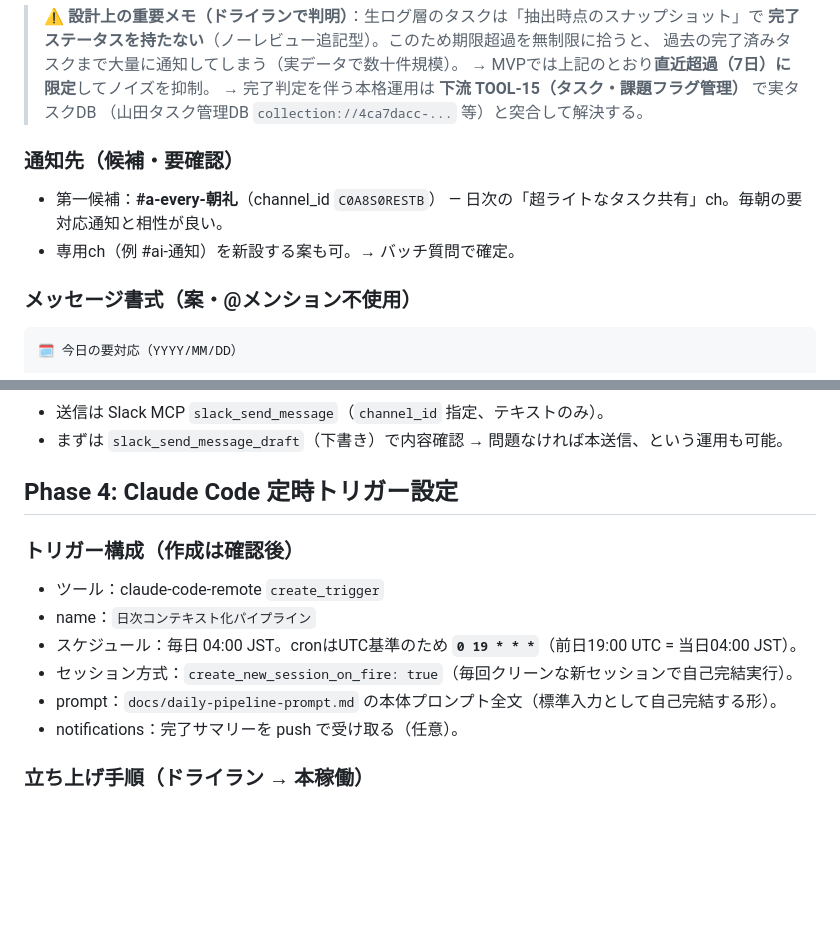
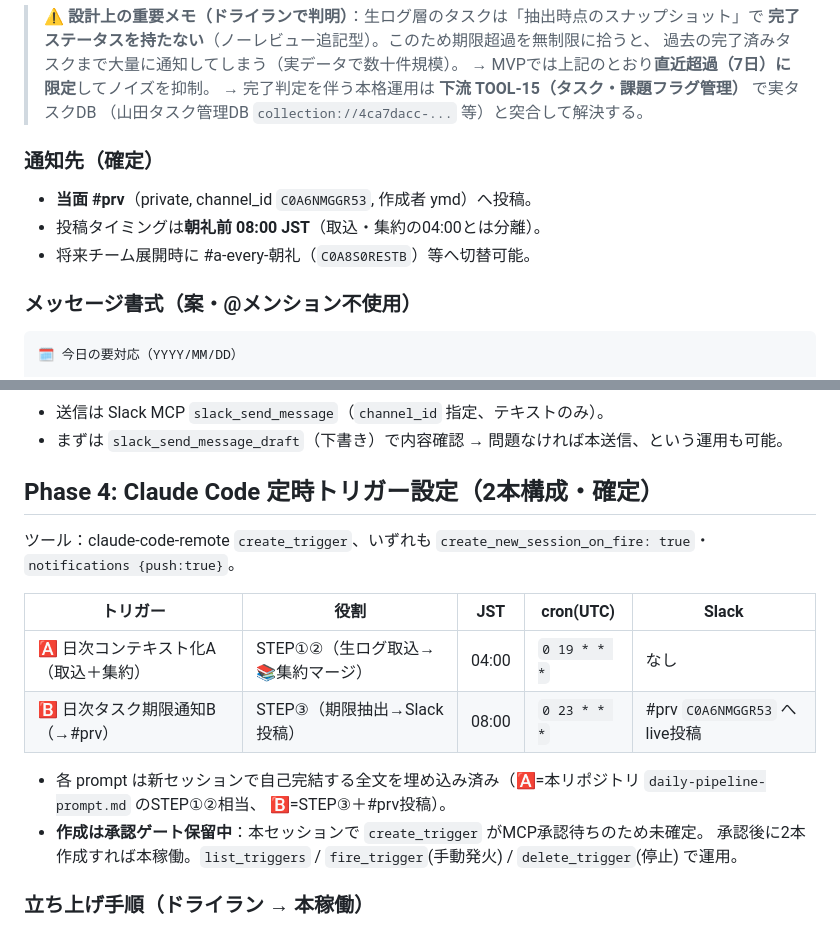
Before and after one commit to ymd0726/test, a Markdown page: docs/rollout-and-trigger.md, 2 parts joined by grey strips. Rendered like a GitHub page; blank space fills up the shorter version.

Commit message:
Finalize rollout: #prv notify at 08:00, two-trigger config (Phase 4)
通知先を #prv(C0A6NMGGR53)・朝礼前08:00 JSTに確定。定時トリガーを2本構成に分離:
🅰取込＋集約 04:00(cron 0 19 * * *)、🅱タスク期限通知→#prv 08:00(cron 0 23 * * *)。
いずれも新セッション方式。トリガー作成はMCP承認待ちのため、承認後に有効化。

Co-Authored-By: Claude Opus 4.8 <noreply@anthropic.com>
Claude-Session: https://claude.ai/code/session_016YngLxY9q8Kc9UfnJFsLJZ

````diff
--- a/docs/rollout-and-trigger.md
+++ b/docs/rollout-and-trigger.md
@@ -21,10 +21,10 @@ Phase 2 の日次パイプライン（`docs/daily-pipeline-prompt.md`）の STEP
 > → 完了判定を伴う本格運用は **下流 TOOL-15（タスク・課題フラグ管理）** で実タスクDB
 > （山田タスク管理DB `collection://4ca7dacc-...` 等）と突合して解決する。
 
-### 通知先（候補・要確認）
-- 第一候補：**#a-every-朝礼**（channel_id `C0A8S0RESTB`）
-  — 日次の「超ライトなタスク共有」ch。毎朝の要対応通知と相性が良い。
-- 専用ch（例 #ai-通知）を新設する案も可。→ バッチ質問で確定。
+### 通知先（確定）
+- **当面 #prv**（private, channel_id `C0A6NMGGR53`, 作成者 ymd）へ投稿。
+- 投稿タイミングは**朝礼前 08:00 JST**（取込・集約の04:00とは分離）。
+- 将来チーム展開時に #a-every-朝礼（`C0A8S0RESTB`）等へ切替可能。
 
 ### メッセージ書式（案・@メンション不使用）
 ```
@@ -43,15 +43,19 @@ Phase 2 の日次パイプライン（`docs/daily-pipeline-prompt.md`）の STEP
 - 送信は Slack MCP `slack_send_message`（`channel_id` 指定、テキストのみ）。
 - まずは `slack_send_message_draft`（下書き）で内容確認 → 問題なければ本送信、という運用も可能。
 
-## Phase 4: Claude Code 定時トリガー設定
+## Phase 4: Claude Code 定時トリガー設定（2本構成・確定）
 
-### トリガー構成（作成は確認後）
-- ツール：claude-code-remote `create_trigger`
-- name：`日次コンテキスト化パイプライン`
-- スケジュール：毎日 04:00 JST。cronはUTC基準のため **`0 19 * * *`**（前日19:00 UTC = 当日04:00 JST）。
-- セッション方式：`create_new_session_on_fire: true`（毎回クリーンな新セッションで自己完結実行）。
-- prompt：`docs/daily-pipeline-prompt.md` の本体プロンプト全文（標準入力として自己完結する形）。
-- notifications：完了サマリーを push で受け取る（任意）。
+ツール：claude-code-remote `create_trigger`、いずれも `create_new_session_on_fire: true`・`notifications {push:true}`。
+
+| トリガー | 役割 | JST | cron(UTC) | Slack |
+| --- | --- | --- | --- | --- |
+| 🅰 日次コンテキスト化A（取込＋集約） | STEP①②（生ログ取込→📚集約マージ） | 04:00 | `0 19 * * *` | なし |
+| 🅱 日次タスク期限通知B（→#prv） | STEP③（期限抽出→Slack投稿） | 08:00 | `0 23 * * *` | #prv `C0A6NMGGR53` へ live投稿 |
+
+- 各 prompt は新セッションで自己完結する全文を埋め込み済み（🅰=本リポジトリ `daily-pipeline-prompt.md` のSTEP①②相当、
+  🅱=STEP③＋#prv投稿）。
+- **作成は承認ゲート保留中**：本セッションで `create_trigger` がMCP承認待ちのため未確定。
+  承認後に2本作成すれば本稼働。`list_triggers` / `fire_trigger`(手動発火) / `delete_trigger`(停止) で運用。
 
 ### 立ち上げ手順（ドライラン → 本稼働）
 1. **手動ドライラン**：トリガーを作るか、または本セッションでパイプラインを1回手動実行。
````
